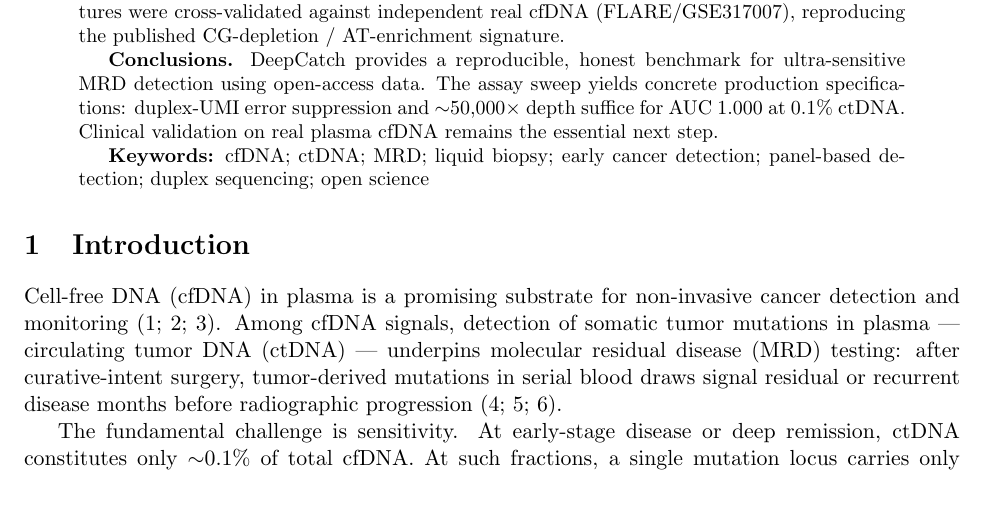
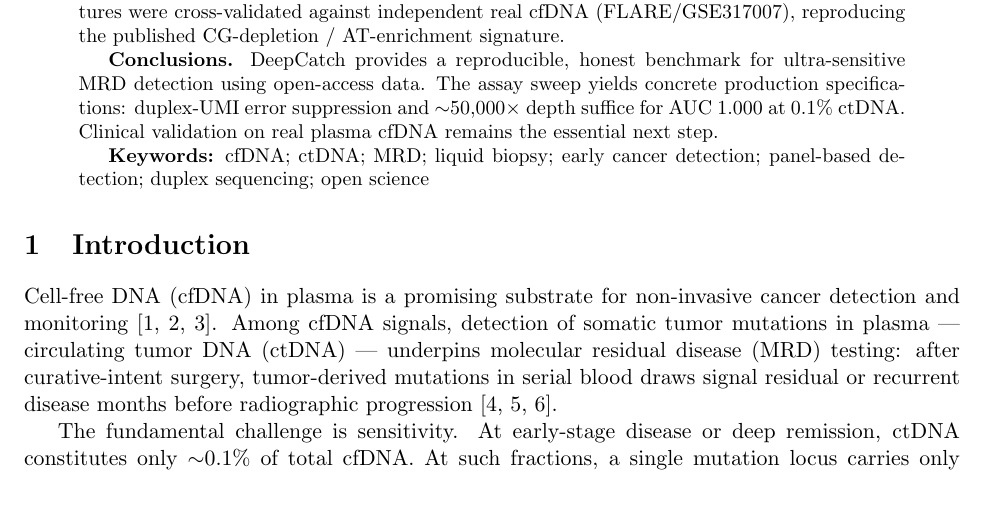
Before and after one commit to rollroyces/deepcatch, a LaTeX paper (paper/paper.tex): part of page 1 of 5, cut so that both start at the same text. Compiled offline with pdfLaTeX.

Commit message:
paper: remove natbib author-year mode (manual thebibliography used)
Fixes 'Bibliography not compatible with author-year citations' —
the manual \bibitem entries conflict with bibpunct author-year mode.
paper.tex compiles to a 5-page PDF with default numeric citations.

```diff
--- a/paper/paper.tex
+++ b/paper/paper.tex
@@ -4,8 +4,7 @@
 \usepackage{booktabs}
 \usepackage{graphicx}
 \usepackage[hidelinks]{hyperref}
-\usepackage{natbib}
-\bibpunct{(}{)}{;}{a}{,}{,}
+% Manual thebibliography used — no natbib author-year mode needed.
 
 \title{\textbf{An Open-Source Benchmark for Panel-Based Ultra-Sensitive Detection of Circulating Tumor DNA from Real Tumor Mutations}}
 
```
